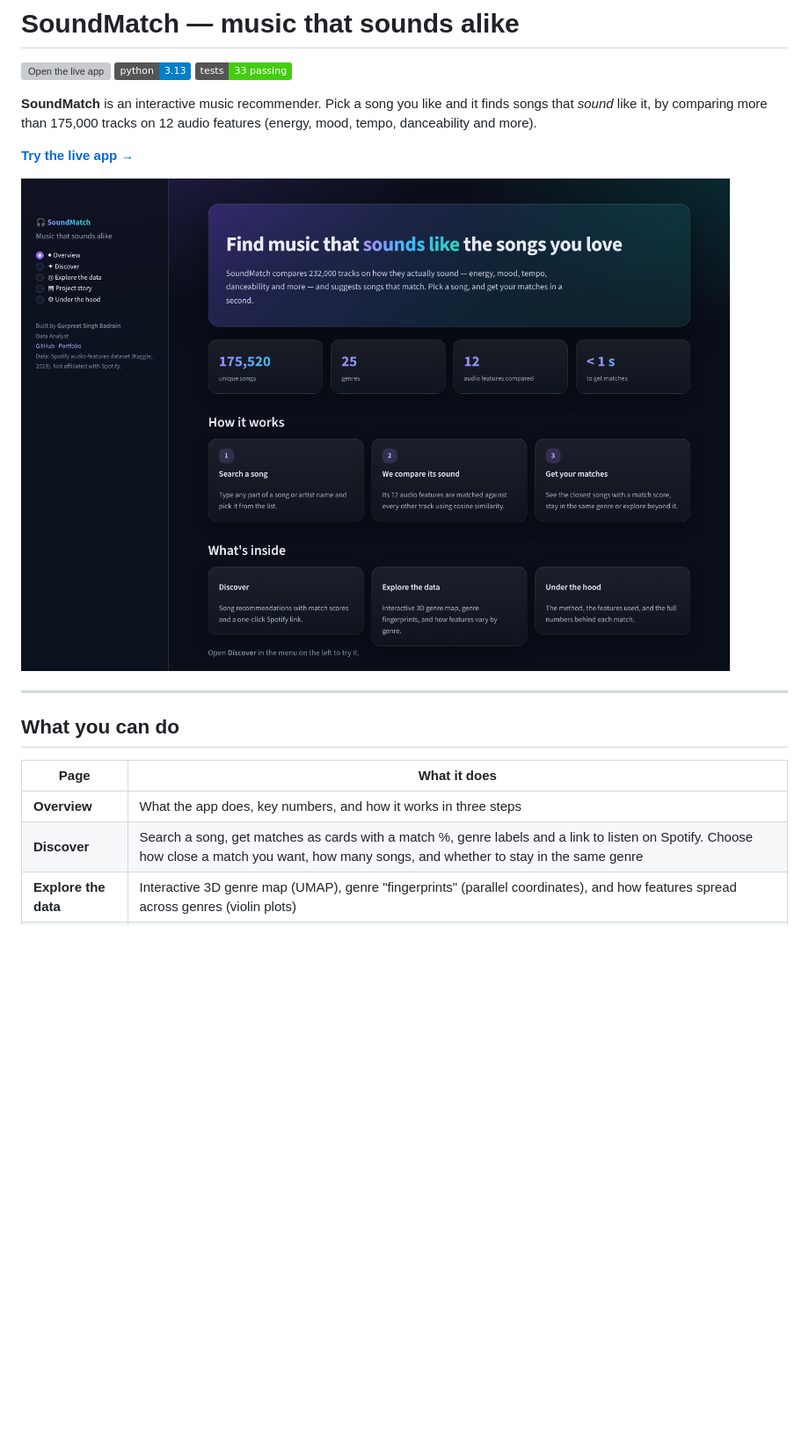
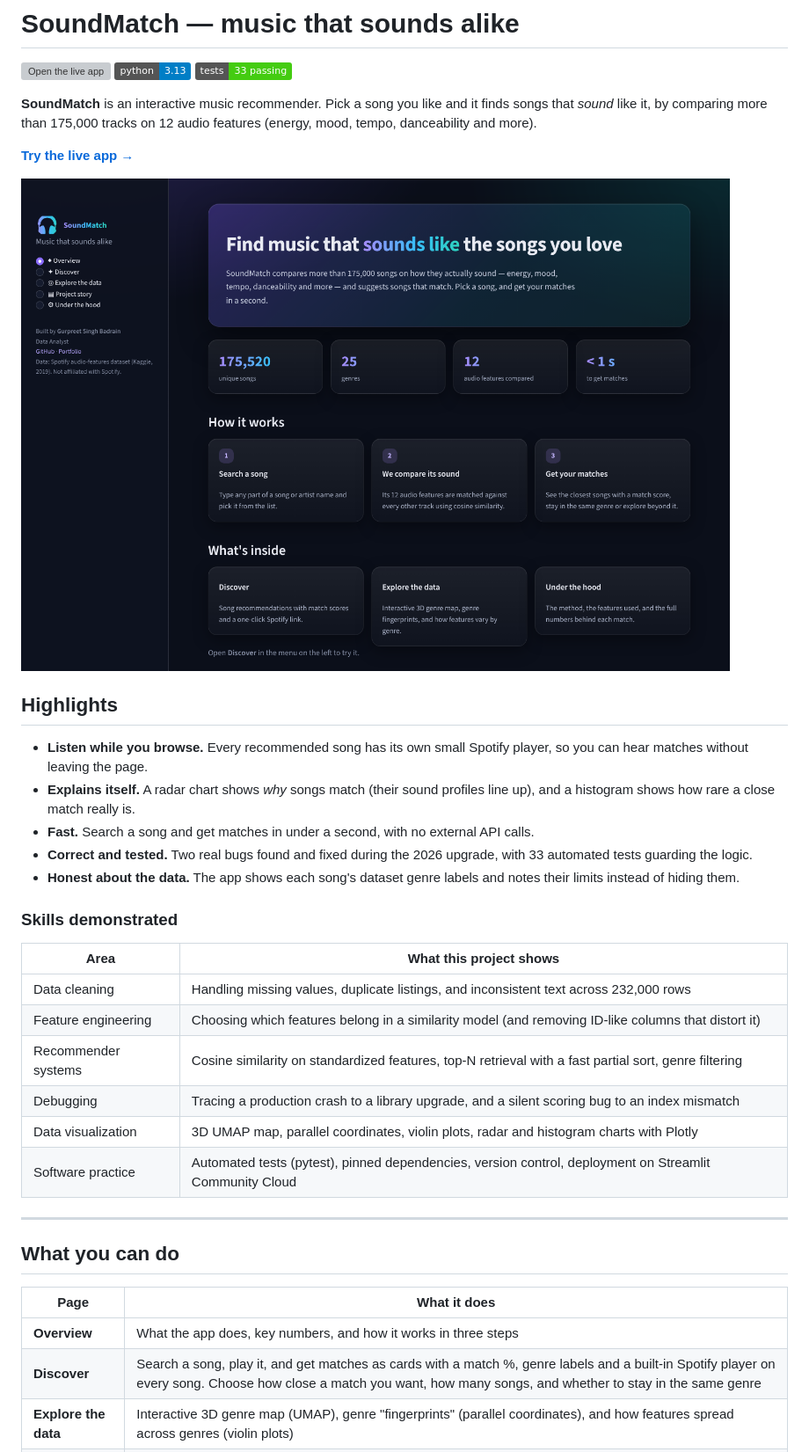
Before and after one commit to gbadrain/Music_Recommendation, a Markdown page: README.md, the part around one of its changes. Shown at 88% size. Rendered like a GitHub page; pictures changed too: docs/screenshots/overview.png; badges without logos; blank space fills up the shorter version; grey boxes are pictures that could not be loaded.

Commit message:
README: highlights, skills table, refreshed screenshots; fit Under the hood table
Co-Authored-By: Claude Opus 5.5 <noreply@anthropic.com>
Claude-Session: https://claude.ai/code/session_01TBiiZ687D8t4ovy21VsVzU

```diff
--- a/README.md
+++ b/README.md
@@ -10,6 +10,25 @@
 
 ![SoundMatch overview page](docs/screenshots/overview.png)
 
+## Highlights
+
+- **Listen while you browse.** Every recommended song has its own small Spotify player, so you can hear matches without leaving the page.
+- **Explains itself.** A radar chart shows *why* songs match (their sound profiles line up), and a histogram shows how rare a close match really is.
+- **Fast.** Search a song and get matches in under a second, with no external API calls.
+- **Correct and tested.** Two real bugs found and fixed during the 2026 upgrade, with 33 automated tests guarding the logic.
+- **Honest about the data.** The app shows each song's dataset genre labels and notes their limits instead of hiding them.
+
+### Skills demonstrated
+
+| Area | What this project shows |
+|---|---|
+| Data cleaning | Handling missing values, duplicate listings, and inconsistent text across 232,000 rows |
+| Feature engineering | Choosing which features belong in a similarity model (and removing ID-like columns that distort it) |
+| Recommender systems | Cosine similarity on standardized features, top-N retrieval with a fast partial sort, genre filtering |
+| Debugging | Tracing a production crash to a library upgrade, and a silent scoring bug to an index mismatch |
+| Data visualization | 3D UMAP map, parallel coordinates, violin plots, radar and histogram charts with Plotly |
+| Software practice | Automated tests (pytest), pinned dependencies, version control, deployment on Streamlit Community Cloud |
+
 ---
 
 ## What you can do
@@ -17,7 +36,7 @@
 | Page | What it does |
 |---|---|
 | **Overview** | What the app does, key numbers, and how it works in three steps |
-| **Discover** | Search a song, get matches as cards with a match %, genre labels and a link to listen on Spotify. Choose how close a match you want, how many songs, and whether to stay in the same genre |
+| **Discover** | Search a song, play it, and get matches as cards with a match %, genre labels and a built-in Spotify player on every song. Choose how close a match you want, how many songs, and whether to stay in the same genre |
 | **Explore the data** | Interactive 3D genre map (UMAP), genre "fingerprints" (parallel coordinates), and how features spread across genres (violin plots) |
 | **Project story** | The slides from the original analysis |
 | **Under the hood** | The method in plain words, the full numbers behind every match, a radar chart of why songs match, and how rare a close match is |
```
Also changed, not shown: other parts of README.md (+3 -0 lines), docs/screenshots/discover.png, docs/screenshots/under-the-hood.png, 1 other file.
